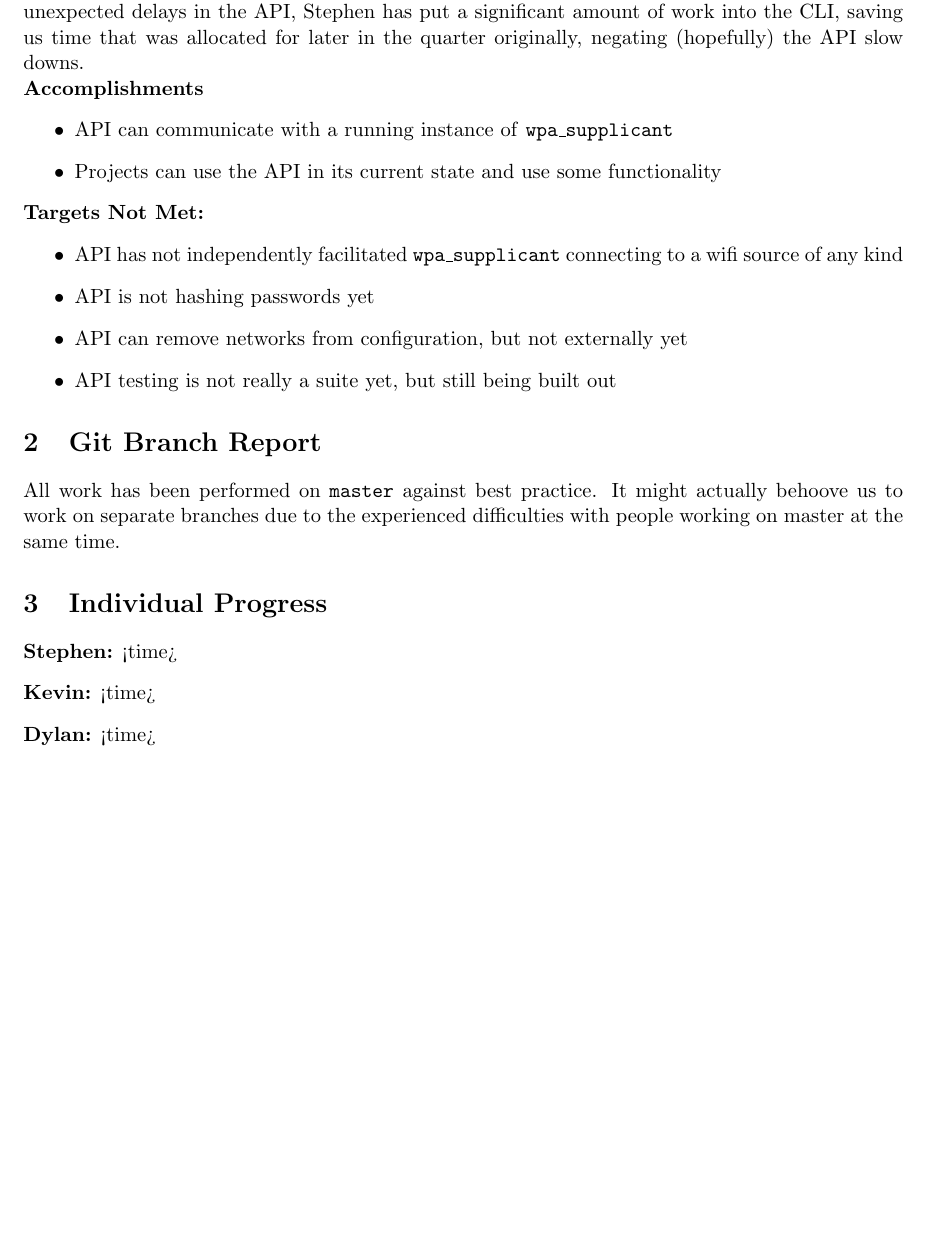
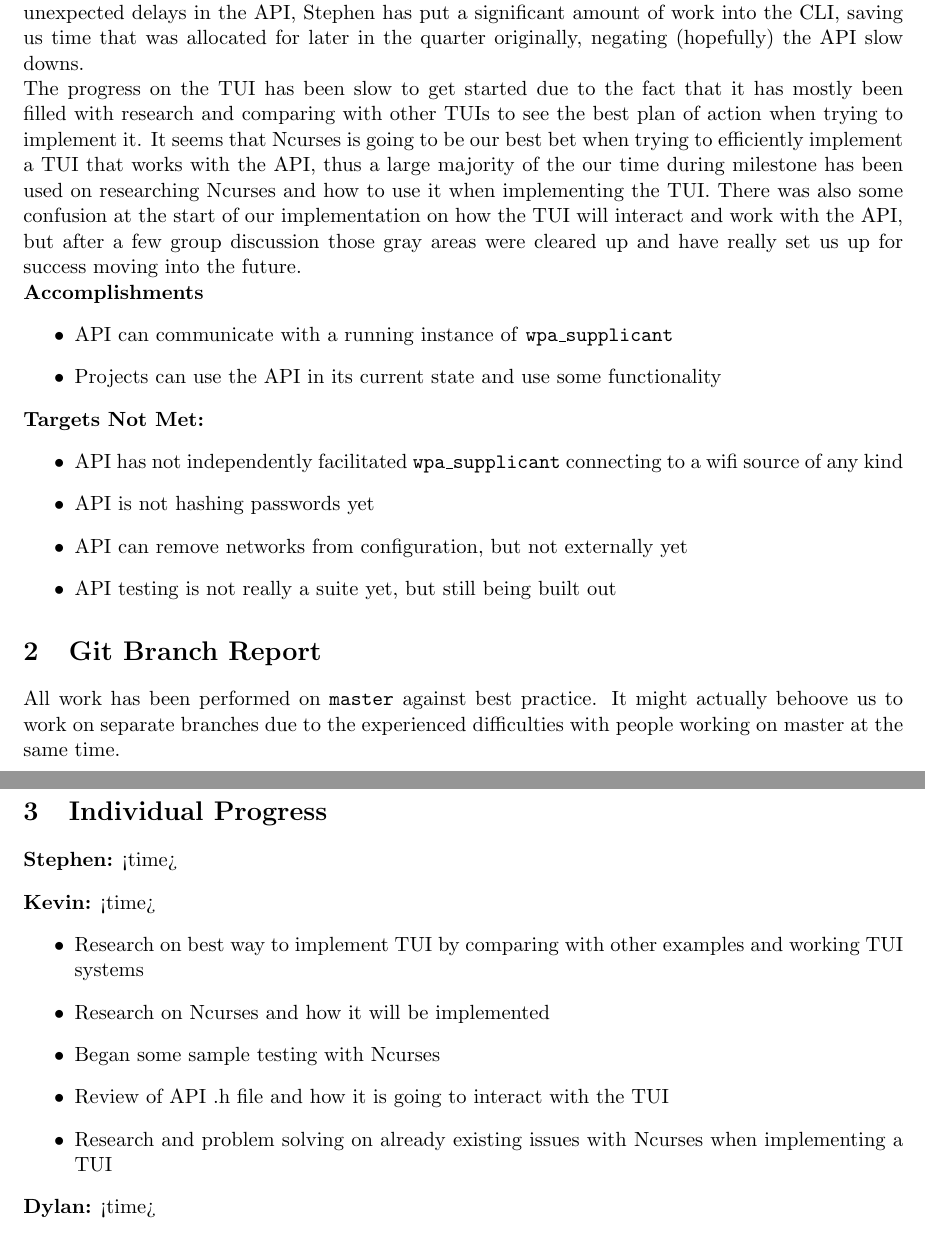
Before and after one commit to KvanQuilst/NetBSD-WifiBrowser, a LaTeX document (docs/milestone2.tex): part of page 1 of 2 before the commit and two parts of pages 1 and 2 of 2 after it, the two joined at a grey line, cut so that both start at the same text, the shorter picture padded with empty space. Compiled offline with pdfLaTeX.

Commit message:
Update milestone2.tex

```diff
--- a/docs/milestone2.tex
+++ b/docs/milestone2.tex
@@ -21,6 +21,14 @@ might look a bit more ambitious, but the majority of the API implementation plan
 other and \textit{should} have trivial implementation once the configuration file saving issue is solved.
 Making up for the unexpected delays in the API, Stephen has put a significant amount of work into the CLI, saving
 us time that was allocated for later in the quarter originally, negating (hopefully) the API slow downs.
+
+The progress on the TUI has been slow to get started due to the fact that it has mostly been filled with research
+and comparing with other TUIs to see the best plan of action when trying to implement it. It seems that Ncurses
+is going to be our best bet when trying to efficiently implement a TUI that works with the API, thus a large majority
+of the our time during milestone has been used on researching Ncurses and how to use it when implementing the TUI.
+There was also some confusion at the start of our implementation on how the TUI will interact and work with the API,
+but after a few group discussion those gray areas were cleared up and have really set us up for success moving into
+the future.
 
 \textbf{Accomplishments}
 \begin{itemize}
@@ -53,7 +61,11 @@ time.
 
 \textbf{Kevin:} <time>
 \begin{itemize}
-
+  \item Research on best way to implement TUI by comparing with other examples and working TUI systems
+  \item Research on Ncurses and how it will be implemented
+  \item Began some sample testing with Ncurses
+  \item Review of API .h file and how it is going to interact with the TUI
+  \item Research and problem solving on already existing issues with Ncurses when implementing a TUI
 \end{itemize}
 
 
```
